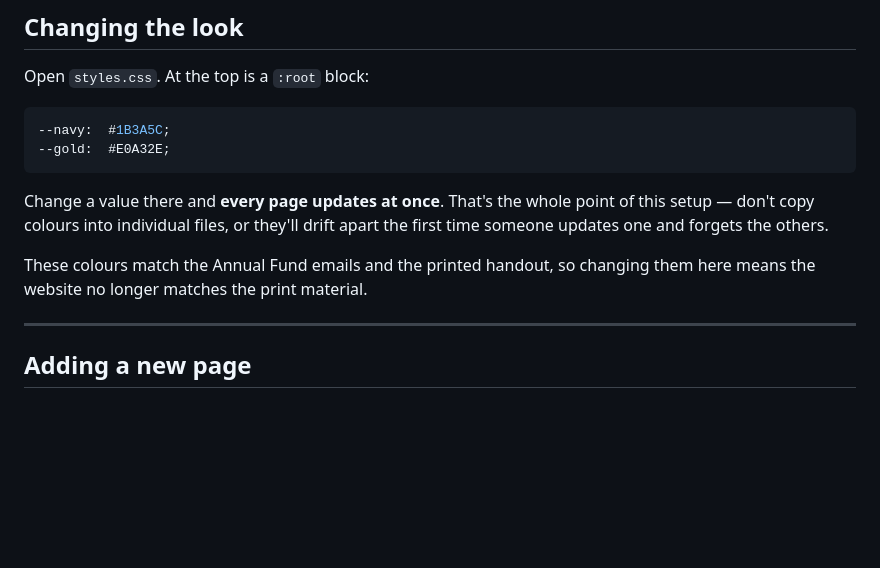
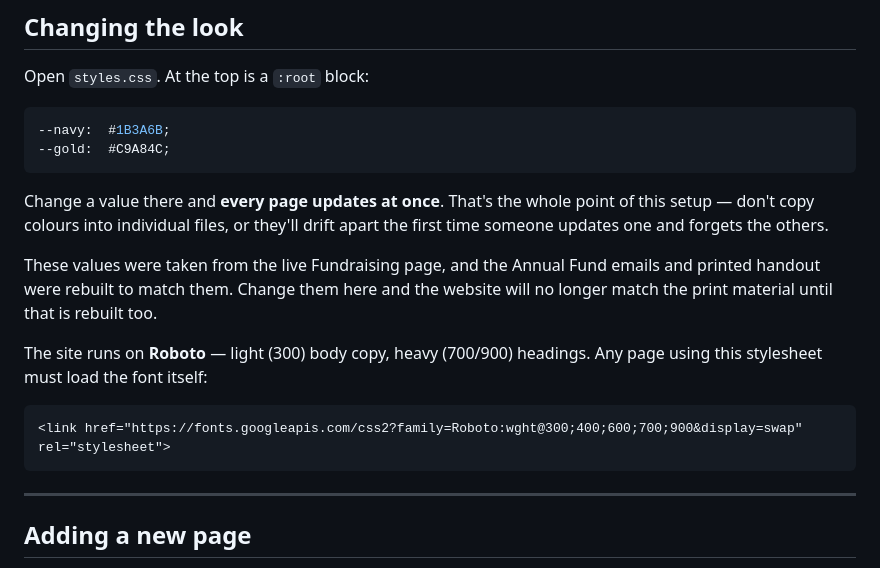
Before and after one commit to taylorpto/website-widgets, a Markdown page: README.md, the part around the change. GitHub-like rendering; blank space fills up the shorter version.

Commit message:
README: update palette example to current site values

````diff
--- a/README.md
+++ b/README.md
@@ -47,16 +47,24 @@ the donate button on its own and switches to a thank-you message.
 Open `styles.css`. At the top is a `:root` block:
 
 ```css
---navy:  #1B3A5C;
---gold:  #E0A32E;
+--navy:  #1B3A6B;
+--gold:  #C9A84C;
 ```
 
 Change a value there and **every page updates at once**. That's the whole point
 of this setup — don't copy colours into individual files, or they'll drift apart
 the first time someone updates one and forgets the others.
 
-These colours match the Annual Fund emails and the printed handout, so changing
-them here means the website no longer matches the print material.
+These values were taken from the live Fundraising page, and the Annual Fund
+emails and printed handout were rebuilt to match them. Change them here and the
+website will no longer match the print material until that is rebuilt too.
+
+The site runs on **Roboto** — light (300) body copy, heavy (700/900) headings.
+Any page using this stylesheet must load the font itself:
+
+```html
+<link href="https://fonts.googleapis.com/css2?family=Roboto:wght@300;400;600;700;900&display=swap" rel="stylesheet">
+```
 
 ---
 
````
